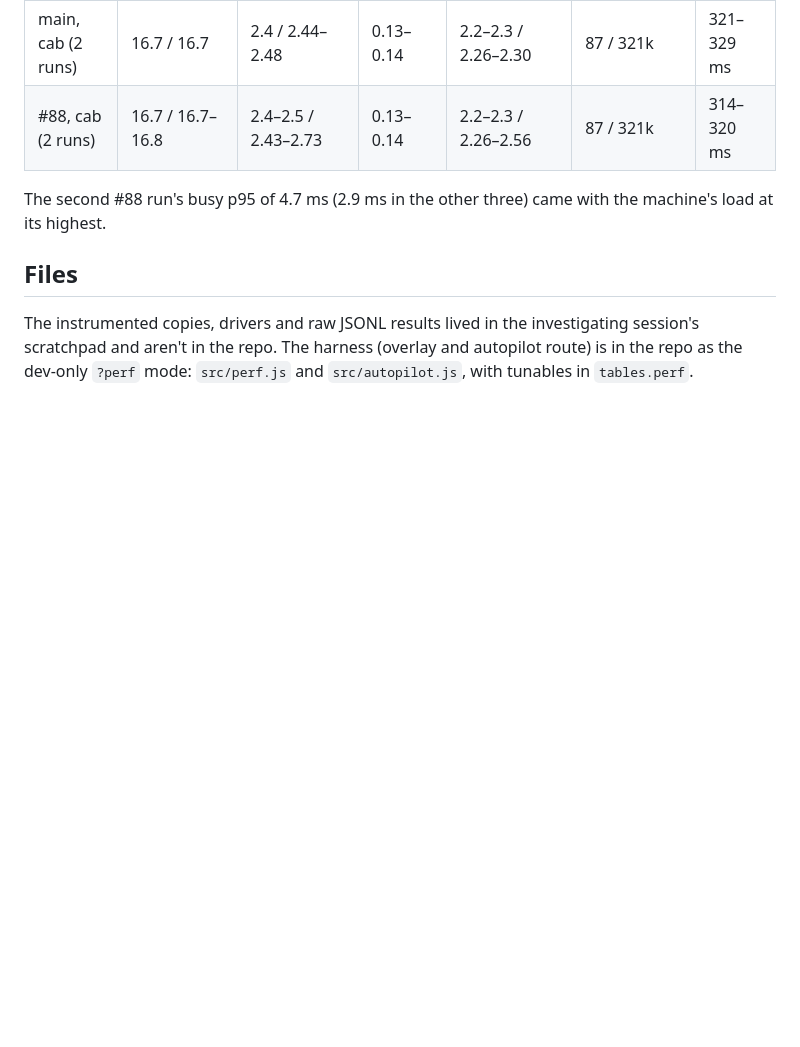
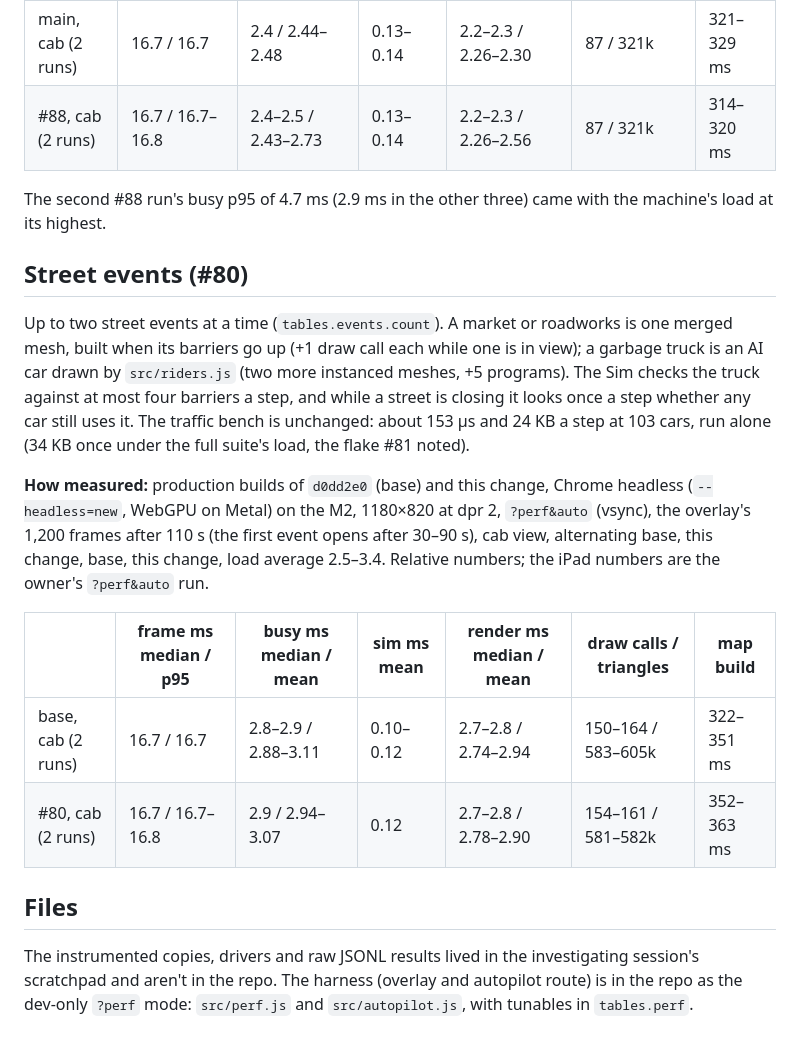
Before and after one commit to pancetta/truck-sim, a Markdown page: docs/perf/2026-10-baseline.md, the part around the change. Drawn GitHub-style; blank space fills up the shorter version.

Commit message:
docs: perf notes for street events (#80)
Co-Authored-By: Claude Opus 5.5 <noreply@anthropic.com>

```diff
--- a/docs/perf/2026-10-baseline.md
+++ b/docs/perf/2026-10-baseline.md
@@ -980,6 +980,16 @@ The van is a code-built body and details mesh (vehicles.js) with its own cab int
 | #88, cab (2 runs) | 16.7 / 16.7–16.8 | 2.4–2.5 / 2.43–2.73 | 0.13–0.14 | 2.2–2.3 / 2.26–2.56 | 87 / 321k | 314–320 ms |
 
 The second #88 run's busy p95 of 4.7 ms (2.9 ms in the other three) came with the machine's load at its highest.
+## Street events (#80)
+
+Up to two street events at a time (`tables.events.count`). A market or roadworks is one merged mesh, built when its barriers go up (+1 draw call each while one is in view); a garbage truck is an AI car drawn by `src/riders.js` (two more instanced meshes, +5 programs). The Sim checks the truck against at most four barriers a step, and while a street is closing it looks once a step whether any car still uses it. The traffic bench is unchanged: about 153 µs and 24 KB a step at 103 cars, run alone (34 KB once under the full suite's load, the flake #81 noted).
+
+**How measured:** production builds of `d0dd2e0` (base) and this change, Chrome headless (`--headless=new`, WebGPU on Metal) on the M2, 1180×820 at dpr 2, `?perf&auto` (vsync), the overlay's 1,200 frames after 110 s (the first event opens after 30–90 s), cab view, alternating base, this change, base, this change, load average 2.5–3.4. Relative numbers; the iPad numbers are the owner's `?perf&auto` run.
+
+| | frame ms median / p95 | busy ms median / mean | sim ms mean | render ms median / mean | draw calls / triangles | map build |
+|---|---|---|---|---|---|---|
+| base, cab (2 runs) | 16.7 / 16.7 | 2.8–2.9 / 2.88–3.11 | 0.10–0.12 | 2.7–2.8 / 2.74–2.94 | 150–164 / 583–605k | 322–351 ms |
+| #80, cab (2 runs) | 16.7 / 16.7–16.8 | 2.9 / 2.94–3.07 | 0.12 | 2.7–2.8 / 2.78–2.90 | 154–161 / 581–582k | 352–363 ms |
 
 ## Files
 
```
